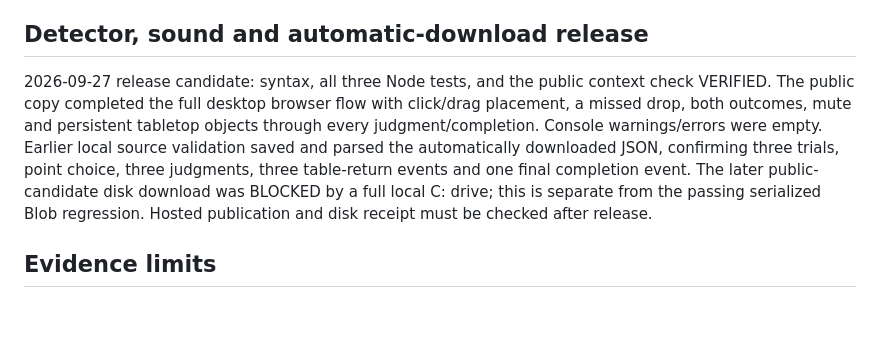
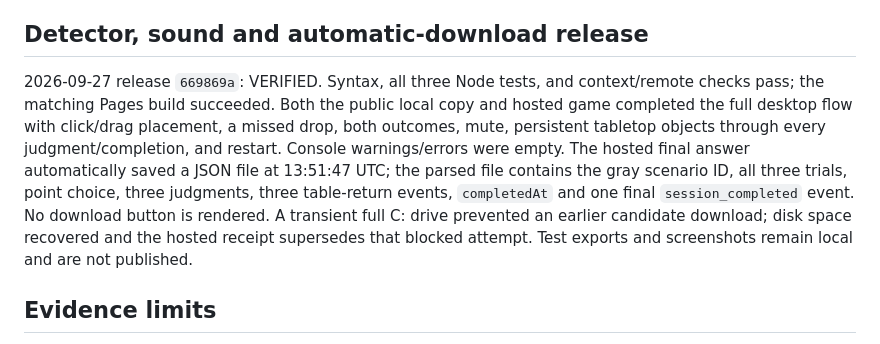
Before and after one commit to GeorgeFejer91/VR-Blicket-Task-Web, a Markdown page: For-AI/VERIFICATION.md, the part around the change. Rendered like a GitHub page; blank space fills up the shorter version.

Commit message:
Record hosted detector and automatic download validation

```diff
--- a/For-AI/VERIFICATION.md
+++ b/For-AI/VERIFICATION.md
@@ -13,7 +13,7 @@ Use installed Node/Python or the Codex bundled runtime if absent from PATH. HTTP
 
 ## Detector, sound and automatic-download release
 
-2026-09-27 release candidate: syntax, all three Node tests, and the public context check VERIFIED. The public copy completed the full desktop browser flow with click/drag placement, a missed drop, both outcomes, mute and persistent tabletop objects through every judgment/completion. Console warnings/errors were empty. Earlier local source validation saved and parsed the automatically downloaded JSON, confirming three trials, point choice, three judgments, three table-return events and one final completion event. The later public-candidate disk download was BLOCKED by a full local C: drive; this is separate from the passing serialized Blob regression. Hosted publication and disk receipt must be checked after release.
+2026-09-27 release `669869a`: VERIFIED. Syntax, all three Node tests, and context/remote checks pass; the matching Pages build succeeded. Both the public local copy and hosted game completed the full desktop flow with click/drag placement, a missed drop, both outcomes, mute, persistent tabletop objects through every judgment/completion, and restart. Console warnings/errors were empty. The hosted final answer automatically saved a JSON file at 13:51:47 UTC; the parsed file contains the gray scenario ID, all three trials, point choice, three judgments, three table-return events, `completedAt` and one final `session_completed` event. No download button is rendered. A transient full C: drive prevented an earlier candidate download; disk space recovered and the hosted receipt supersedes that blocked attempt. Test exports and screenshots remain local and are not published.
 
 ## Evidence limits
 
```
